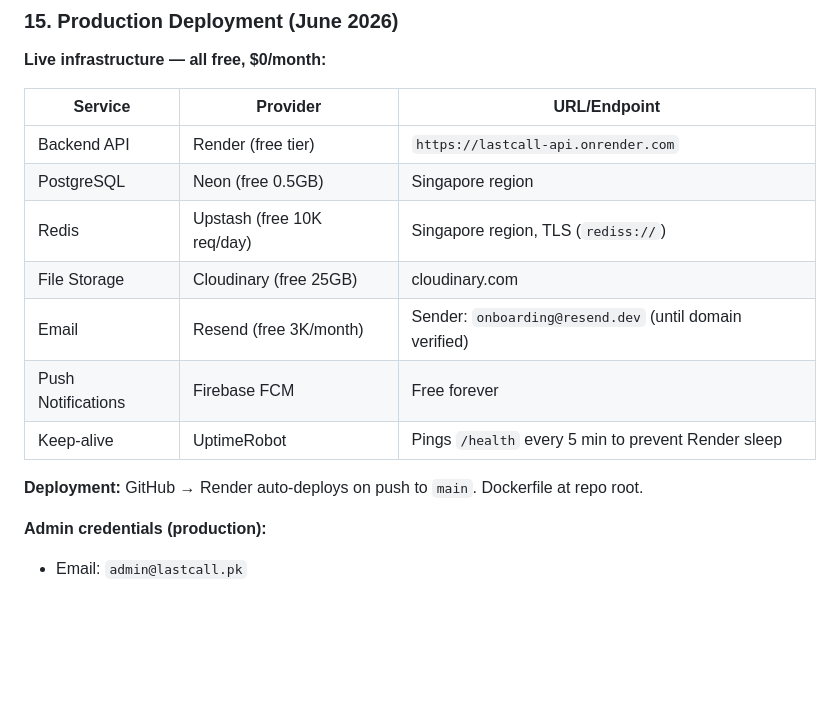
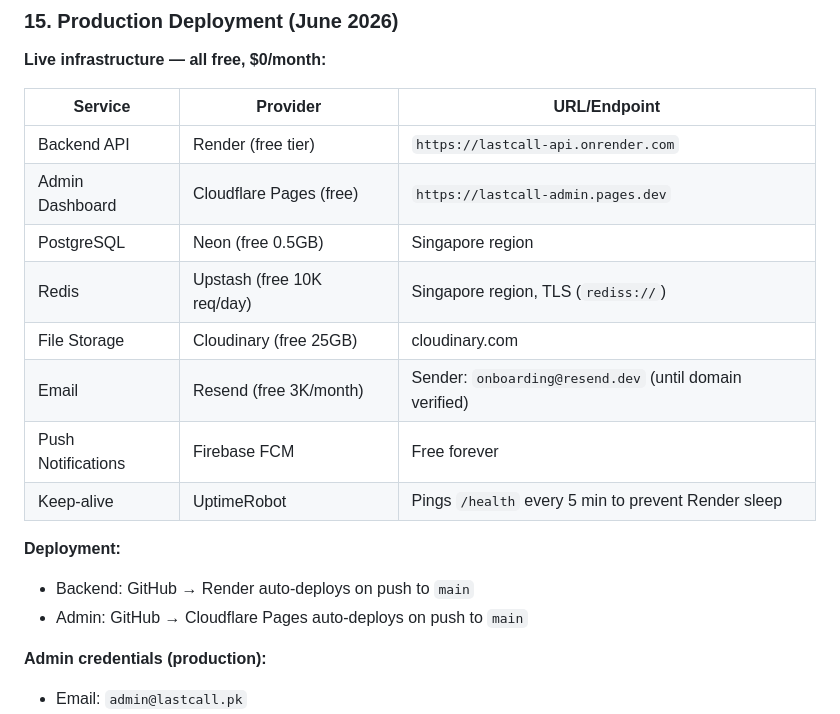
Before and after one commit to Ammarhere/LastCall, a Markdown page: CLAUDE.md, the part around the change. Drawn GitHub-style; blank space fills up the shorter version.

Commit message:
docs: add admin dashboard URL (Cloudflare Pages)

```diff
--- a/CLAUDE.md
+++ b/CLAUDE.md
@@ -291,6 +291,7 @@ cd apps/partner && npx expo start --tunnel --clear
 | Service | Provider | URL/Endpoint |
 |---|---|---|
 | Backend API | Render (free tier) | `https://lastcall-api.onrender.com` |
+| Admin Dashboard | Cloudflare Pages (free) | `https://lastcall-admin.pages.dev` |
 | PostgreSQL | Neon (free 0.5GB) | Singapore region |
 | Redis | Upstash (free 10K req/day) | Singapore region, TLS (`rediss://`) |
 | File Storage | Cloudinary (free 25GB) | cloudinary.com |
@@ -298,7 +299,9 @@ cd apps/partner && npx expo start --tunnel --clear
 | Push Notifications | Firebase FCM | Free forever |
 | Keep-alive | UptimeRobot | Pings `/health` every 5 min to prevent Render sleep |
 
-**Deployment:** GitHub → Render auto-deploys on push to `main`. Dockerfile at repo root.
+**Deployment:**
+- Backend: GitHub → Render auto-deploys on push to `main`
+- Admin: GitHub → Cloudflare Pages auto-deploys on push to `main`
 
 **Admin credentials (production):**
 - Email: `admin@lastcall.pk`
```
